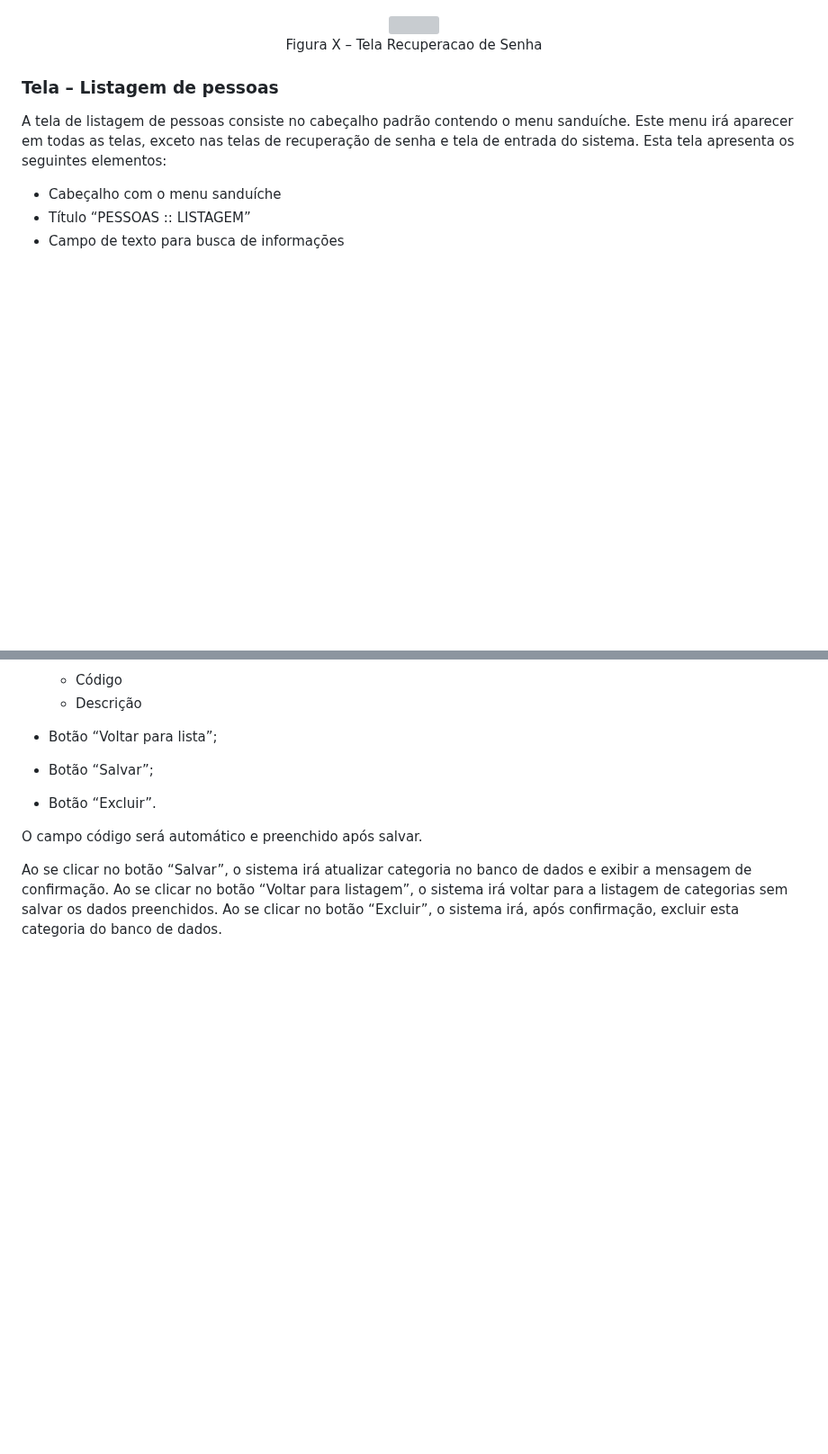
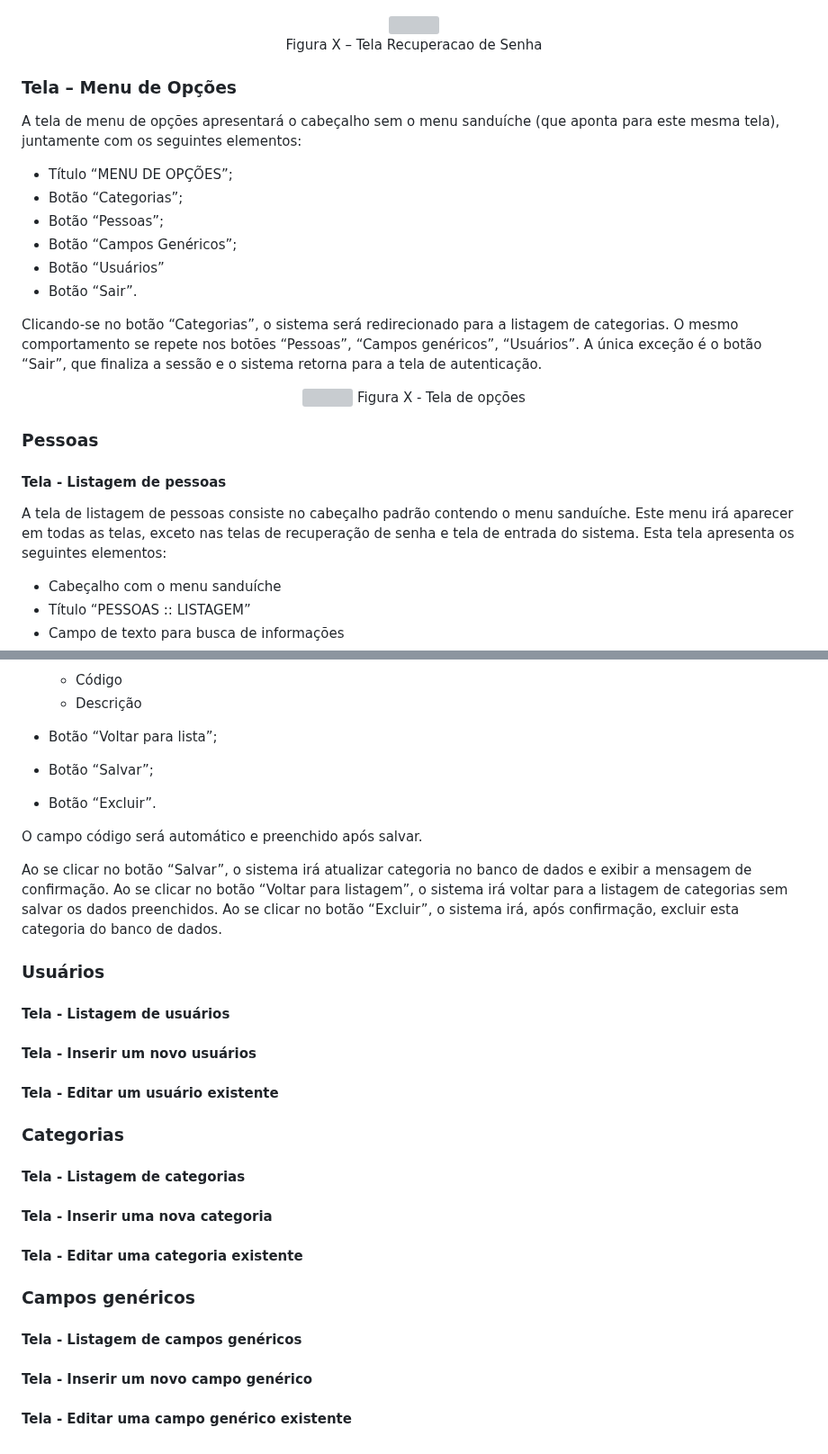
Before and after one commit to ICEI-PUC-Minas-PMV-ADS/PMV-ADS-2023-1-E1-PROJ-WEB-T14-G5-Cadastro_De_Pessoas, a Markdown page: docs/04-Projeto de Interface.md, 2 parts joined by grey strips. Shown at 90% size. Drawn GitHub-style; blank space fills up the shorter version; grey boxes are pictures that could not be loaded.

```diff
--- a/docs/04-Projeto de Interface.md
+++ b/docs/04-Projeto de Interface.md
@@ -56,7 +56,28 @@ Caso seja clicado no atalho “Voltar”, o sistema retornará para a tela inici
 <CENTER><img src='img/telas/Tela_Recuperacao_Senha.png'></CENTER>
 <CENTER>Figura X – Tela Recuperacao de Senha</CENTER>
 
-### Tela – Listagem de pessoas
+
+### Tela – Menu de Opções
+
+A tela de menu de opções apresentará o cabeçalho sem o menu sanduíche (que aponta para este mesma tela), juntamente com os seguintes elementos:
+
+* Título “MENU DE OPÇÕES”;
+* Botão “Categorias”;
+* Botão “Pessoas”;
+* Botão “Campos Genéricos”;
+* Botão “Usuários”
+* Botão “Sair”.
+
+Clicando-se no botão “Categorias”, o sistema será redirecionado para a listagem de categorias. O mesmo comportamento se repete nos botões “Pessoas”, “Campos genéricos”, “Usuários”. A única exceção é o botão “Sair”, que finaliza a sessão e o sistema retorna para a tela de autenticação.
+
+<CENTER>
+<img src='img/interface/Tela_Menu_Sanduiche.png'>
+Figura X - Tela de opções
+</CENTER>
+
+### Pessoas
+
+#### Tela - Listagem de pessoas
 
 A tela de listagem de pessoas consiste no cabeçalho padrão contendo o menu sanduíche. Este menu irá aparecer em todas as telas, exceto nas telas de recuperação de senha e tela de entrada do sistema. Esta tela apresenta os seguintes elementos:
 * Cabeçalho com o menu sanduíche
@@ -204,3 +215,18 @@ O campo código será automático e preenchido após salvar.
 Ao se clicar no botão “Salvar”, o sistema irá atualizar categoria no banco de dados e exibir a mensagem de confirmação.
 Ao se clicar no botão “Voltar para listagem”, o sistema irá voltar para a listagem de categorias sem salvar os dados preenchidos.
 Ao se clicar no botão “Excluir”, o sistema irá, após confirmação, excluir esta categoria do banco de dados.
+
+### Usuários
+#### Tela - Listagem de usuários
+#### Tela - Inserir um novo usuários
+#### Tela - Editar um usuário existente
+
+### Categorias
+#### Tela - Listagem de categorias
+#### Tela - Inserir uma nova categoria
+#### Tela - Editar uma categoria existente
+
+### Campos genéricos
+#### Tela - Listagem de campos genéricos
+#### Tela - Inserir um novo campo genérico
+#### Tela - Editar uma campo genérico existente
```
Also changed, not shown: other parts of docs/04-Projeto de Interface.md (+7 -17 lines).
